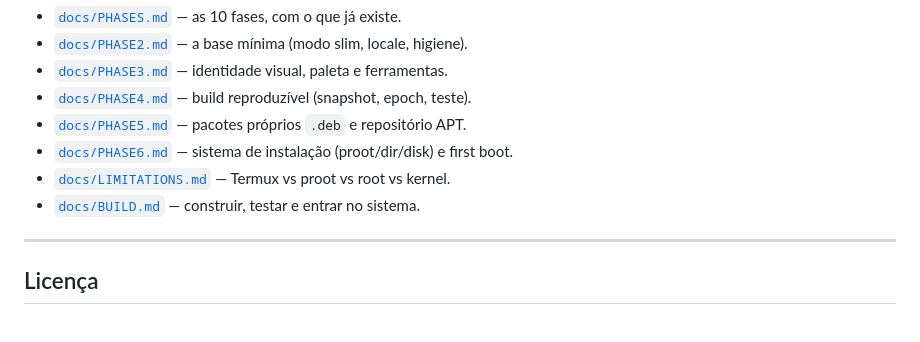
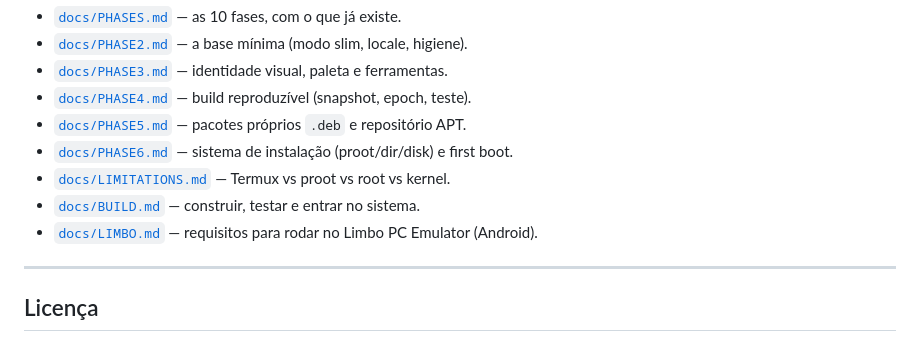
Before and after one commit to DaviGayDaSilva/KolinOS, a Markdown page: README.md, the part around the change. Drawn GitHub-style.

```diff
--- a/README.md
+++ b/README.md
@@ -193,6 +193,7 @@ Opções úteis: `--arch`, `--suite`, `--mirror`, `--snapshot`, `--reproducible`
 - [`docs/PHASE6.md`](docs/PHASE6.md) — sistema de instalação (proot/dir/disk) e first boot.
 - [`docs/LIMITATIONS.md`](docs/LIMITATIONS.md) — Termux vs proot vs root vs kernel.
 - [`docs/BUILD.md`](docs/BUILD.md) — construir, testar e entrar no sistema.
+- [`docs/LIMBO.md`](docs/LIMBO.md) — requisitos para rodar no Limbo PC Emulator (Android).
 
 ---
 
```
Also changed, not shown: docs/LIMBO.md (added, +318 -0 lines).
